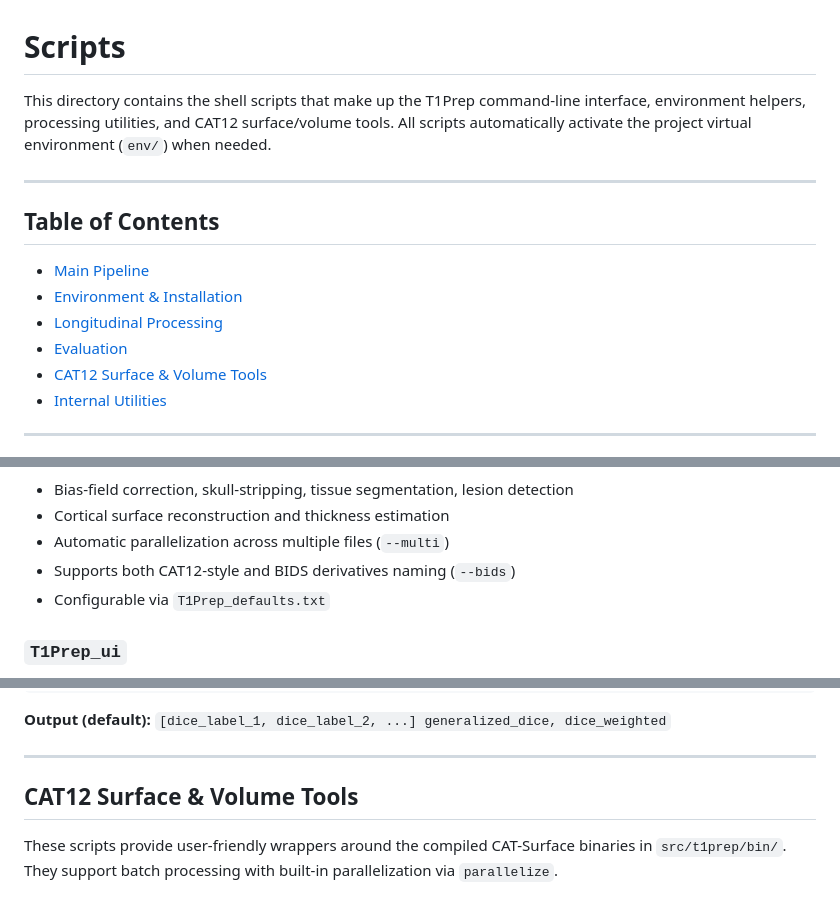
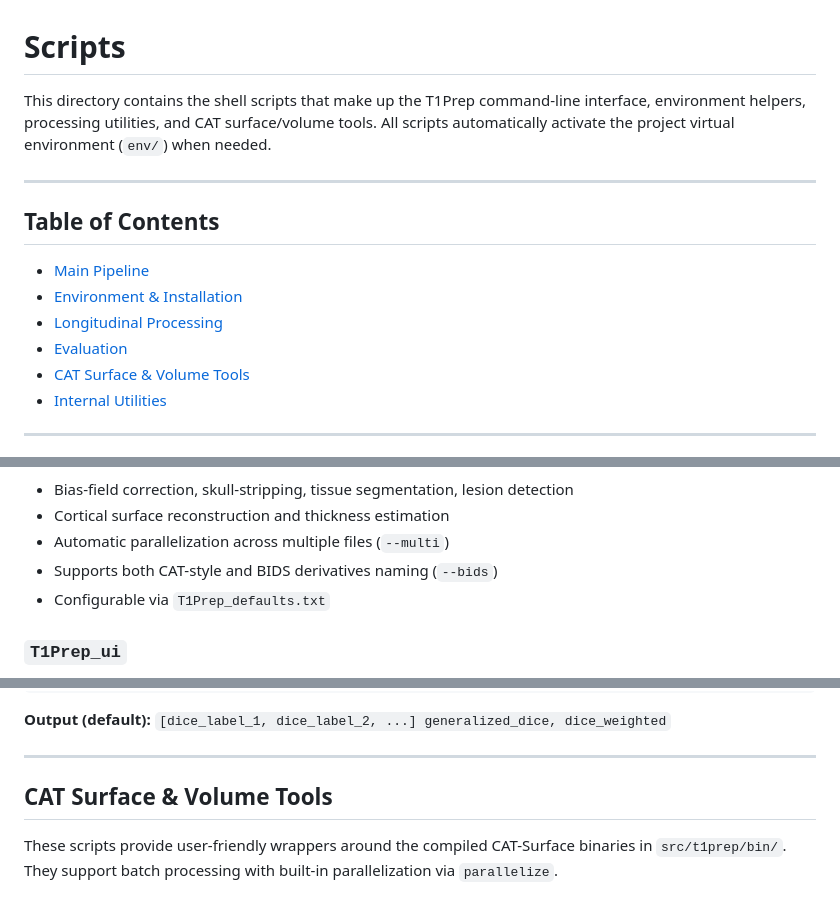
Before and after one commit to ChristianGaser/T1Prep, a Markdown page: scripts/README.md, 3 parts joined by grey strips. Drawn GitHub-style.

Commit message:
Rename CAT12 references to CAT in scripts README
Update docs to replace "CAT12" with "CAT" across scripts/README.md. Adjusted headings, TOC entry, and CLI description to reflect the CAT surface/volume tooling name change; no functional code changes, only documentation updates.

```diff
--- a/scripts/README.md
+++ b/scripts/README.md
@@ -1,6 +1,6 @@
 # Scripts
 
-This directory contains the shell scripts that make up the T1Prep command-line interface, environment helpers, processing utilities, and CAT12 surface/volume tools. All scripts automatically activate the project virtual environment (`env/`) when needed.
+This directory contains the shell scripts that make up the T1Prep command-line interface, environment helpers, processing utilities, and CAT surface/volume tools. All scripts automatically activate the project virtual environment (`env/`) when needed.
 
 ---
 
@@ -10,7 +10,7 @@ This directory contains the shell scripts that make up the T1Prep command-line i
 - [Environment & Installation](#environment--installation)
 - [Longitudinal Processing](#longitudinal-processing)
 - [Evaluation](#evaluation)
-- [CAT12 Surface & Volume Tools](#cat12-surface--volume-tools)
+- [CAT Surface & Volume Tools](#cat-surface--volume-tools)
 - [Internal Utilities](#internal-utilities)
 
 ---
@@ -42,7 +42,7 @@ The primary CLI entry point for the entire T1Prep pipeline. It performs preproce
 - Bias-field correction, skull-stripping, tissue segmentation, lesion detection
 - Cortical surface reconstruction and thickness estimation
 - Automatic parallelization across multiple files (`--multi`)
-- Supports both CAT12-style and BIDS derivatives naming (`--bids`)
+- Supports both CAT-style and BIDS derivatives naming (`--bids`)
 - Configurable via `T1Prep_defaults.txt`
 
 ### `T1Prep_ui`
@@ -172,7 +172,7 @@ Computes Dice-based similarity metrics between a ground truth and a predicted se
 
 ---
 
-## CAT12 Surface & Volume Tools
+## CAT Surface & Volume Tools
 
 These scripts provide user-friendly wrappers around the compiled CAT-Surface binaries in `src/t1prep/bin/`. They support batch processing with built-in parallelization via `parallelize`.
 
```
